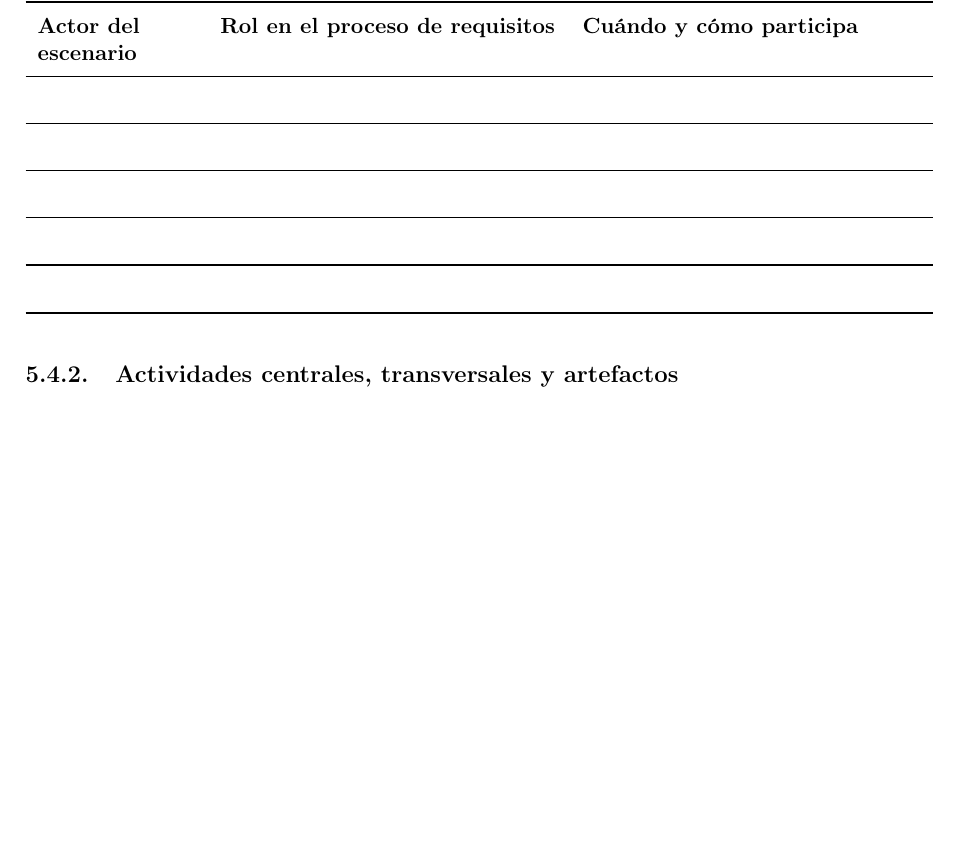
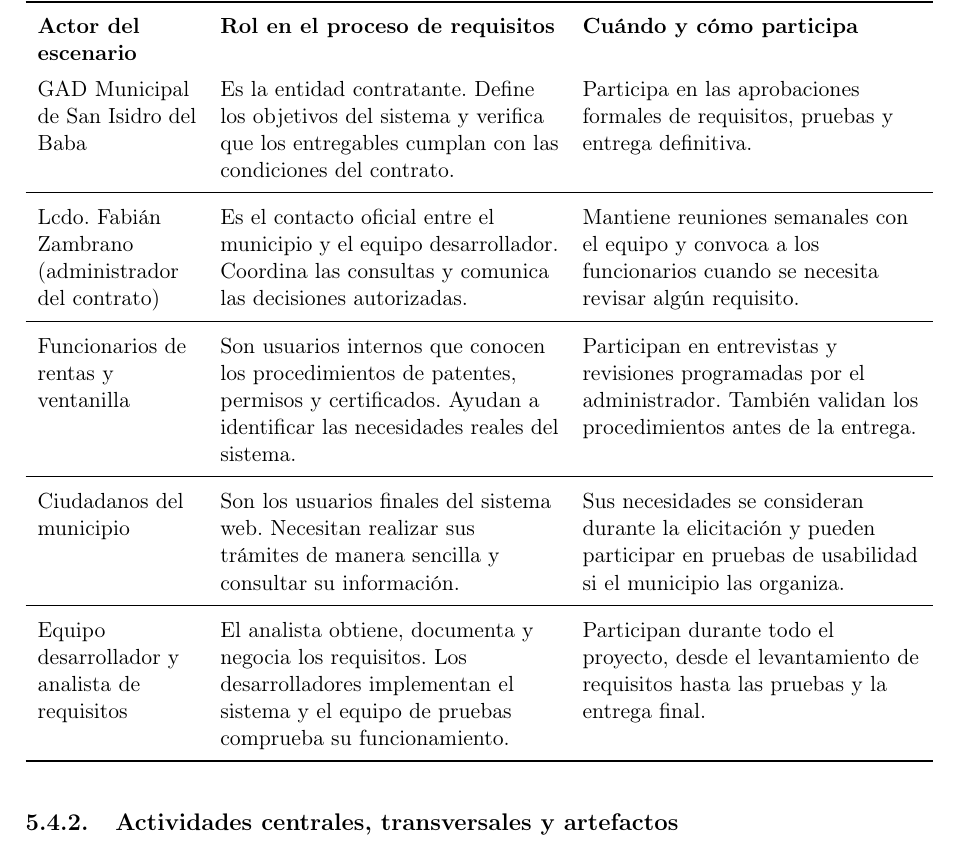
Before and after one commit to JulexyLlerena/ISR401-LlerenaAngelina, a LaTeX document (FORM_PC_01/main.tex): part of page 13 of 18, cut so that both start at the same text, the shorter picture padded with empty space. Compiled offline with pdfLaTeX.

Commit message:
Identificar actores del escenario municipal

```diff
--- a/FORM_PC_01/main.tex
+++ b/FORM_PC_01/main.tex
@@ -491,16 +491,15 @@ Riesgo 2 y mitigación & \textbf{Riesgo:} la base de datos catastral antigua pod
 \textbf{Actor del escenario} &
 \textbf{Rol en el proceso de requisitos} &
 \textbf{Cuándo y cómo participa} \\
+GAD Municipal de San Isidro del Baba & Es la entidad contratante. Define los objetivos del sistema y verifica que los entregables cumplan con las condiciones del contrato. & Participa en las aprobaciones formales de requisitos, pruebas y entrega definitiva. \\
 \midrule
-& & \\
+Lcdo. Fabián Zambrano (administrador del contrato) & Es el contacto oficial entre el municipio y el equipo desarrollador. Coordina las consultas y comunica las decisiones autorizadas. & Mantiene reuniones semanales con el equipo y convoca a los funcionarios cuando se necesita revisar algún requisito. \\
 \midrule
-& & \\
+Funcionarios de rentas y ventanilla & Son usuarios internos que conocen los procedimientos de patentes, permisos y certificados. Ayudan a identificar las necesidades reales del sistema. & Participan en entrevistas y revisiones programadas por el administrador. También validan los procedimientos antes de la entrega. \\
 \midrule
-& & \\
+Ciudadanos del municipio & Son los usuarios finales del sistema web. Necesitan realizar sus trámites de manera sencilla y consultar su información. & Sus necesidades se consideran durante la elicitación y pueden participar en pruebas de usabilidad si el municipio las organiza. \\
 \midrule
-& & \\
-\midrule
-& & \\
+Equipo desarrollador y analista de requisitos & El analista obtiene, documenta y negocia los requisitos. Los desarrolladores implementan el sistema y el equipo de pruebas comprueba su funcionamiento. & Participan durante todo el proyecto, desde el levantamiento de requisitos hasta las pruebas y la entrega final. \\
 \bottomrule
 \end{tabularx}
 \end{table}
```
